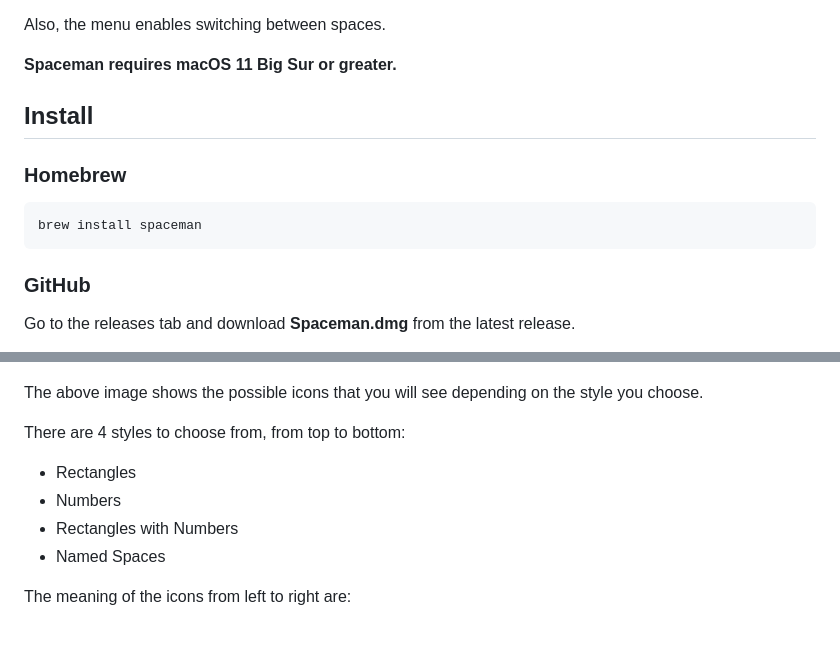
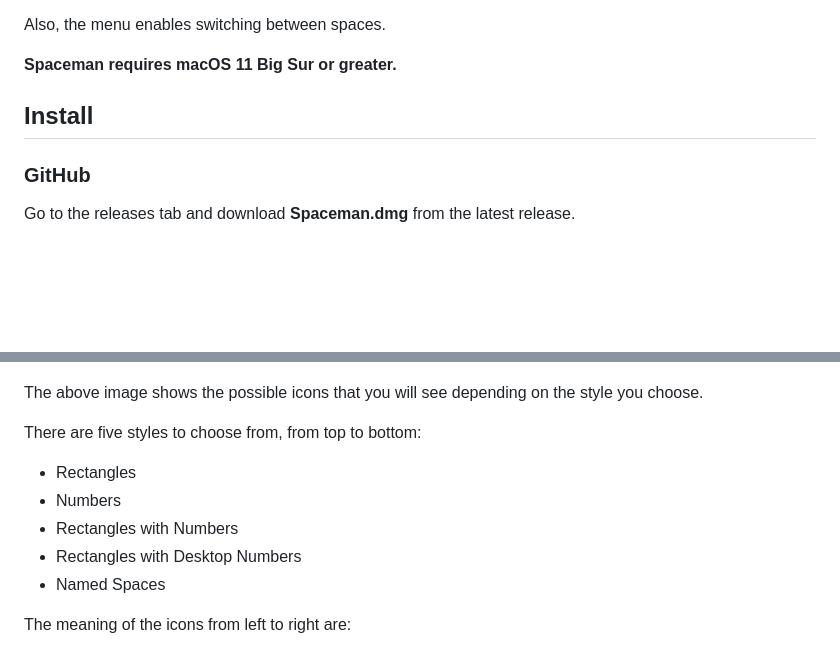
Before and after one commit to Jaysce/Spaceman, a Markdown page: README.md, 2 parts joined by grey strips. GitHub-like rendering; blank space fills up the shorter version.

````diff
--- a/README.md
+++ b/README.md
@@ -10,12 +10,6 @@ Also, the menu enables switching between spaces.
 
 ## Install
 
-### Homebrew
-
-```
-brew install spaceman
-```
-
 ### GitHub
 
 Go to the releases tab and download **Spaceman.dmg** from the latest release.
@@ -26,10 +20,11 @@ Go to the releases tab and download **Spaceman.dmg** from the latest release.
 
 The above image shows the possible icons that you will see depending on the style you choose.
 
-There are 4 styles to choose from, from top to bottom:
+There are five styles to choose from, from top to bottom:
 - Rectangles
 - Numbers
 - Rectangles with Numbers
+- Rectangles with Desktop Numbers
 - Named Spaces
 
 The meaning of the icons from left to right are:
````
Also changed, not shown: Images/background.png (added), 5 other files.
